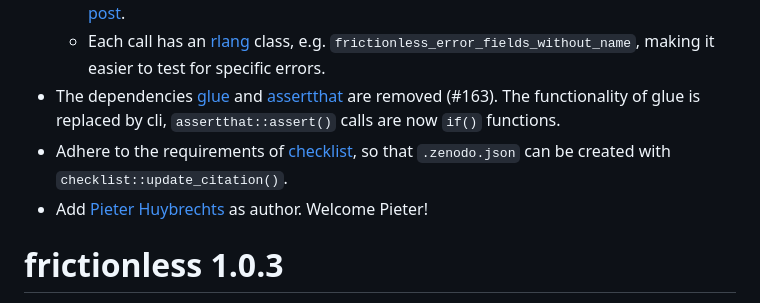
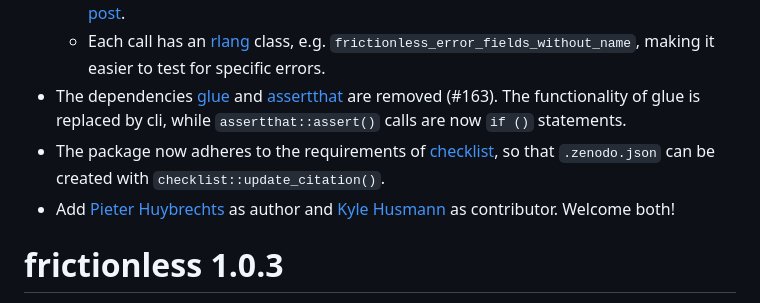
Before and after one commit to frictionlessdata/frictionless-r, a Markdown page: NEWS.md, the part around one of its changes. Drawn GitHub-style.

Commit message:
Update NEWS.md
Including fixing a typi.

```diff
--- a/NEWS.md
+++ b/NEWS.md
@@ -13,9 +13,9 @@
   * Messages use semantic colours for variables, parameters, fields, etc.
   * Messages and warnings can be silenced with a global or local option, see [this blog post](https://ropensci.org/blog/2024/02/06/verbosity-control-packages/).
   * Each call has an [rlang](https://cran.r-project.org/package=rlang) class, e.g. `frictionless_error_fields_without_name`, making it easier to test for specific errors.
-* The dependencies [glue](https://cran.r-project.org/package=glue) and [assertthat](https://cran.r-project.org/package=assertthat) are removed (#163). The functionality of glue is replaced by cli, `assertthat::assert()` calls are now `if()` functions.
-* Adhere to the requirements of [checklist](https://github.com/inbo/checklist), so that `.zenodo.json` can be created with `checklist::update_citation()`.
-* Add [Pieter Huybrechts](https://orcid.org/0000-0002-6658-6062) as author. Welcome Pieter!
+* The dependencies [glue](https://cran.r-project.org/package=glue) and [assertthat](https://cran.r-project.org/package=assertthat) are removed (#163). The functionality of glue is replaced by cli, while `assertthat::assert()` calls are now `if ()` statements.
+* The package now adheres to the requirements of [checklist](https://github.com/inbo/checklist), so that `.zenodo.json` can be created with `checklist::update_citation()`.
+* Add [Pieter Huybrechts](https://orcid.org/0000-0002-6658-6062) as author and [Kyle Husmann](0000-0001-9875-8976) as contributor. Welcome both!
 
 # frictionless 1.0.3
 
```
Also changed, not shown: other parts of NEWS.md (+1 -1 lines).
